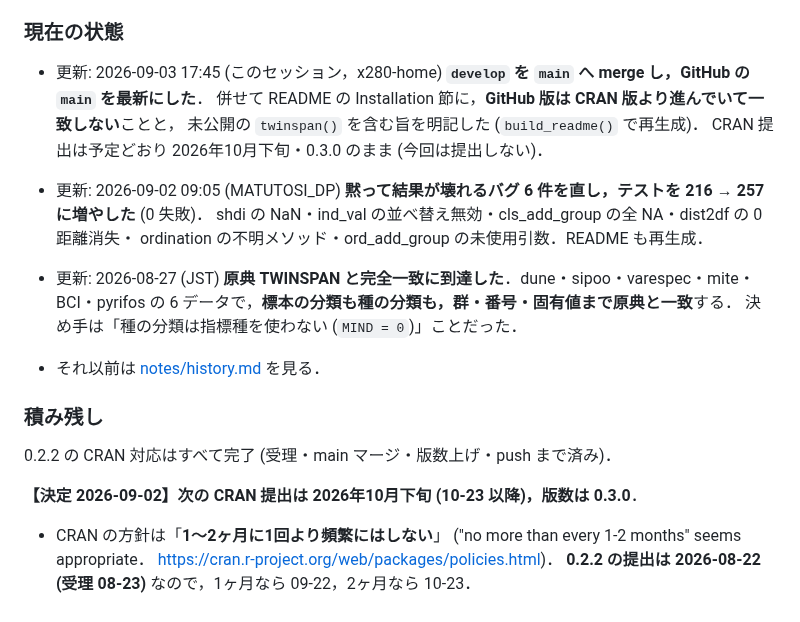
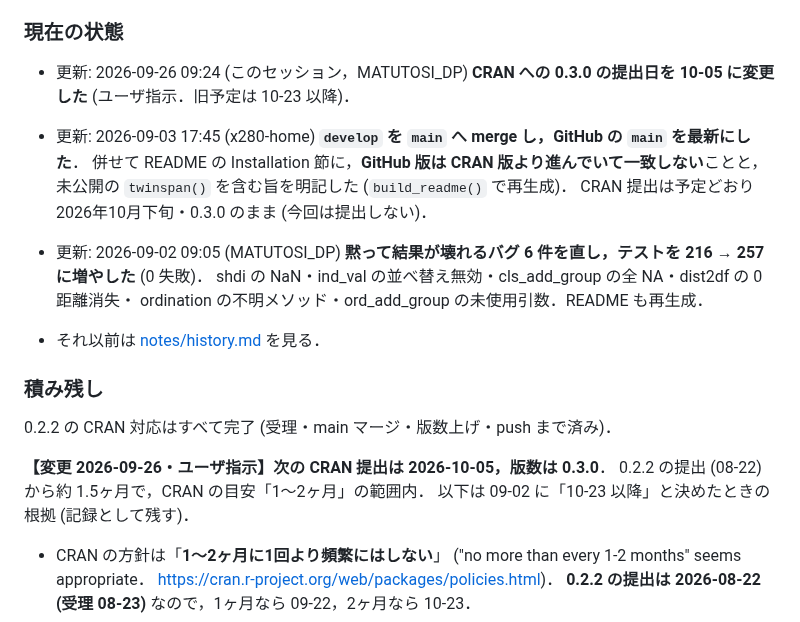
Before and after one commit to matutosi/ecan, a Markdown page: .claude/CLAUDE.md, the part around the change. GitHub-like rendering.

```diff
--- a/.claude/CLAUDE.md
+++ b/.claude/CLAUDE.md
@@ -74,7 +74,10 @@ CRAN 公開済み (最新リリース 0.2.1)．
 
 ### 現在の状態
 
-- 更新: 2026-09-03 17:45 (このセッション，x280-home)
+- 更新: 2026-09-26 09:24 (このセッション，MATUTOSI_DP)
+  **CRAN への 0.3.0 の提出日を 10-05 に変更した** (ユーザ指示．旧予定は 10-23 以降)．
+
+- 更新: 2026-09-03 17:45 (x280-home)
   **`develop` を `main` へ merge し，GitHub の `main` を最新にした**．
   併せて README の Installation 節に，**GitHub 版は CRAN 版より進んでいて一致しない**ことと，
   未公開の `twinspan()` を含む旨を明記した (`build_readme()` で再生成)．
@@ -85,18 +88,15 @@ CRAN 公開済み (最新リリース 0.2.1)．
   shdi の NaN・ind_val の並べ替え無効・cls_add_group の全 NA・dist2df の 0 距離消失・
   ordination の不明メソッド・ord_add_group の未使用引数．README も再生成．
 
-- 更新: 2026-08-27 (JST)
-  **原典 TWINSPAN と完全一致に到達した**．dune・sipoo・varespec・mite・BCI・pyrifos の
-  6 データで，**標本の分類も種の分類も，群・番号・固有値まで原典と一致**する．
-  決め手は「種の分類は指標種を使わない (`MIND = 0`)」ことだった．
-
 - それ以前は [notes/history.md](notes/history.md) を見る．
 
 ### 積み残し
 
 0.2.2 の CRAN 対応はすべて完了 (受理・main マージ・版数上げ・push まで済み)．
 
-**【決定 2026-09-02】次の CRAN 提出は 2026年10月下旬 (10-23 以降)，版数は 0.3.0**．
+**【変更 2026-09-26・ユーザ指示】次の CRAN 提出は 2026-10-05，版数は 0.3.0**．
+0.2.2 の提出 (08-22) から約 1.5ヶ月で，CRAN の目安「1〜2ヶ月」の範囲内．
+以下は 09-02 に「10-23 以降」と決めたときの根拠 (記録として残す)．
 
 - CRAN の方針は「**1〜2ヶ月に1回より頻繁にはしない**」
   ("no more than every 1-2 months" seems appropriate．
```
Also changed, not shown: .claude/notes/history.md (+7 -0 lines).
